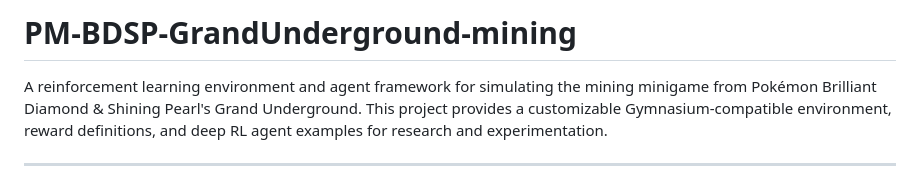
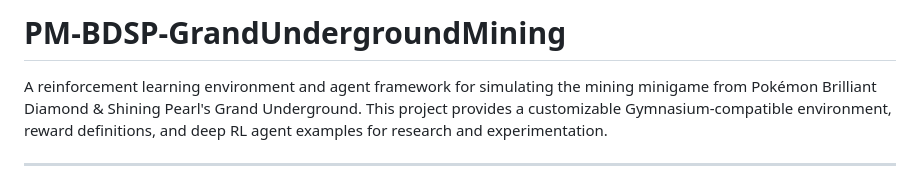
Before and after one commit to Qingtian-Zou/PM-BDSP-GrandUndergroundMining, a Markdown page: README.md, the part around the change. Rendered like a GitHub page.

Commit message:
Update README.md
repo rename

```diff
--- a/README.md
+++ b/README.md
@@ -1,4 +1,4 @@
-# PM-BDSP-GrandUnderground-mining
+# PM-BDSP-GrandUndergroundMining
 
 A reinforcement learning environment and agent framework for simulating the mining minigame from Pokémon Brilliant Diamond & Shining Pearl's Grand Underground. This project provides a customizable Gymnasium-compatible environment, reward definitions, and deep RL agent examples for research and experimentation.
 
```
